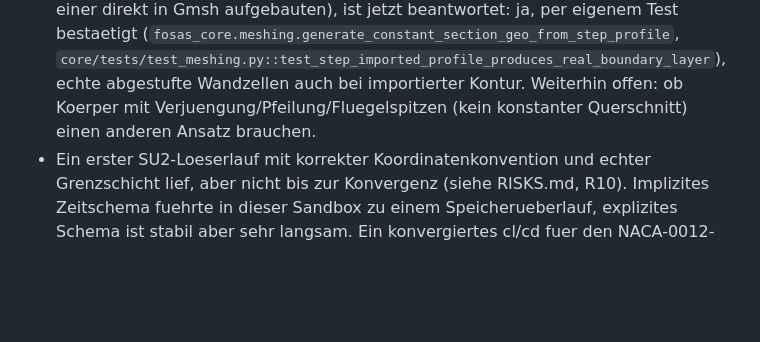
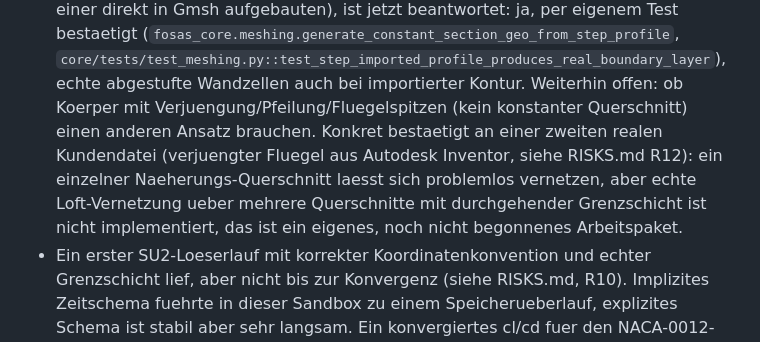
Before and after one commit to ITPetya/FOSAS, a Markdown page: docs/OPEN_QUESTIONS.md, the part around the change. Drawn GitHub-style; blank space fills up the shorter version.

```diff
--- a/docs/OPEN_QUESTIONS.md
+++ b/docs/OPEN_QUESTIONS.md
@@ -22,7 +22,12 @@
   `core/tests/test_meshing.py::test_step_imported_profile_produces_real_boundary_layer`),
   echte abgestufte Wandzellen auch bei importierter Kontur. Weiterhin
   offen: ob Koerper mit Verjuengung/Pfeilung/Fluegelspitzen (kein
-  konstanter Querschnitt) einen anderen Ansatz brauchen.
+  konstanter Querschnitt) einen anderen Ansatz brauchen. Konkret bestaetigt
+  an einer zweiten realen Kundendatei (verjuengter Fluegel aus Autodesk
+  Inventor, siehe RISKS.md R12): ein einzelner Naeherungs-Querschnitt laesst
+  sich problemlos vernetzen, aber echte Loft-Vernetzung ueber mehrere
+  Querschnitte mit durchgehender Grenzschicht ist nicht implementiert,
+  das ist ein eigenes, noch nicht begonnenes Arbeitspaket.
 - Ein erster SU2-Loeserlauf mit korrekter Koordinatenkonvention und echter
   Grenzschicht lief, aber nicht bis zur Konvergenz (siehe RISKS.md, R10).
   Implizites Zeitschema fuehrte in dieser Sandbox zu einem
```
Also changed, not shown: docs/RISKS.md (+36 -5 lines).
